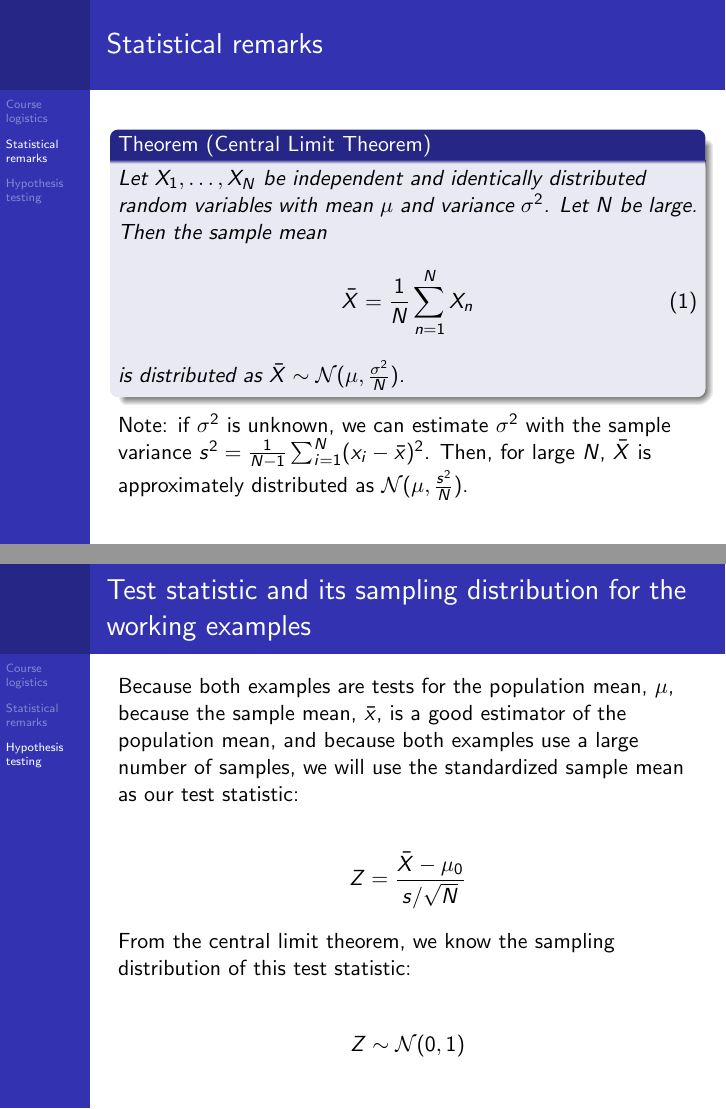
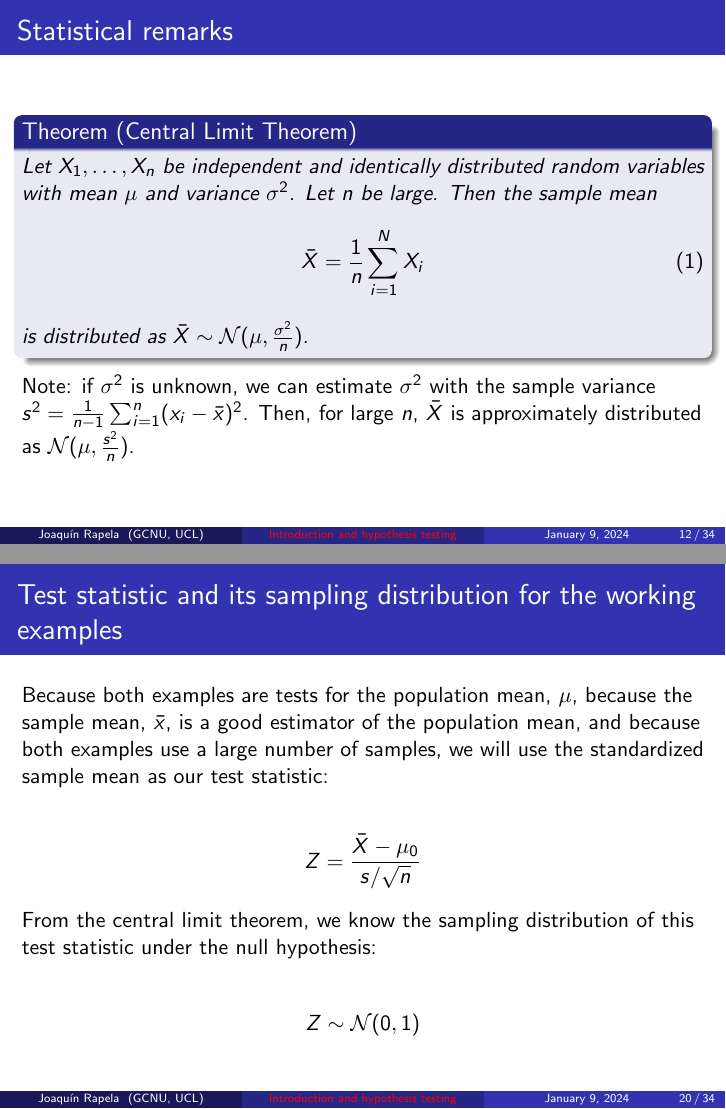
Before and after one commit to joacorapela/neuroinformatics24, LaTeX slides (lectures/01_tTestAndRandomizationTests/introAndHipothesisTests.tex): pages 14 and 24 of 38, joined at a grey line. Compiled offline with pdfLaTeX.

Commit message:
Replaced N by n and added frame Large Sample Test

```diff
--- a/lectures/01_tTestAndRandomizationTests/introAndHipothesisTests.tex
+++ b/lectures/01_tTestAndRandomizationTests/introAndHipothesisTests.tex
@@ -24,11 +24,11 @@
 %\usetheme{Ilmenau}
 %\usetheme{JuanLesPins}
 %\usetheme{Luebeck}
-%\usetheme{Madrid}
+\usetheme{Madrid}
 %\usetheme{Malmoe}
 %\usetheme{Marburg}
 %\usetheme{Montpellier}
-\usetheme{PaloAlto}
+%\usetheme{PaloAlto}
 %\usetheme{Pittsburgh}
 %\usetheme{Rochester}
 %\usetheme{Singapore}
@@ -294,19 +294,19 @@ manipulation on the running speed of the 100 sampled mice).
 \frametitle{Statistical remarks}
 
 	\begin{theorem}[Central Limit Theorem]
-        Let $X_1,\ldots,X_N$ be independent and identically distributed random
-        variables with mean $\mu$ and variance $\sigma^2$. Let $N$ be
+        Let $X_1,\ldots,X_n$ be independent and identically distributed random
+        variables with mean $\mu$ and variance $\sigma^2$. Let $n$ be
         large. Then the sample mean
         \begin{align}
-            \bar{X}=\frac{1}{N}\sum_{n=1}^NX_n\label{eq:sampleMean}
+            \bar{X}=\frac{1}{n}\sum_{i=1}^NX_i\label{eq:sampleMean}
         \end{align}
-        is distributed as $\bar{X}\sim\mathcal{N}(\mu,\frac{\sigma^2}{N})$.
+        is distributed as $\bar{X}\sim\mathcal{N}(\mu,\frac{\sigma^2}{n})$.
 	\end{theorem}
 
     Note: if $\sigma^2$ is unknown, we can estimate $\sigma^2$ with the sample
-    variance $s^2=\frac{1}{N-1}\sum_{i=1}^N(x_i-\bar{x})^2$.  Then, for large
-    $N$, $\bar{X}$ is approximately distributed as
-    $\mathcal{N}(\mu,\frac{s^2}{N})$.
+    variance $s^2=\frac{1}{n-1}\sum_{i=1}^n(x_i-\bar{x})^2$.  Then, for large
+    $n$, $\bar{X}$ is approximately distributed as
+    $\mathcal{N}(\mu,\frac{s^2}{n})$.
 
 \end{frame}
 
@@ -453,10 +453,11 @@ both examples use a large number of samples, we will use the standardized
 sample mean as our test statistic:
 
 	\begin{align*}
-		Z = \frac{\bar{X}-\mu_0}{s/\sqrt{N}}
+		Z = \frac{\bar{X}-\mu_0}{s/\sqrt{n}}
 	\end{align*}
 
-	From the central limit theorem, we know the sampling distribution of this test statistic:
+	From the central limit theorem, we know the sampling distribution of this
+    test statistic under the null hypothesis:
 
 	\begin{align*}
 		 Z\sim\mathcal{N}(0, 1)
```
Also changed, not shown: lectures/01_tTestAndRandomizationTests/introAndHipothesisTests.pdf, lectures/01_tTestAndRandomizationTests/introAndHipothesisTests.tex (66 more changed lines).
